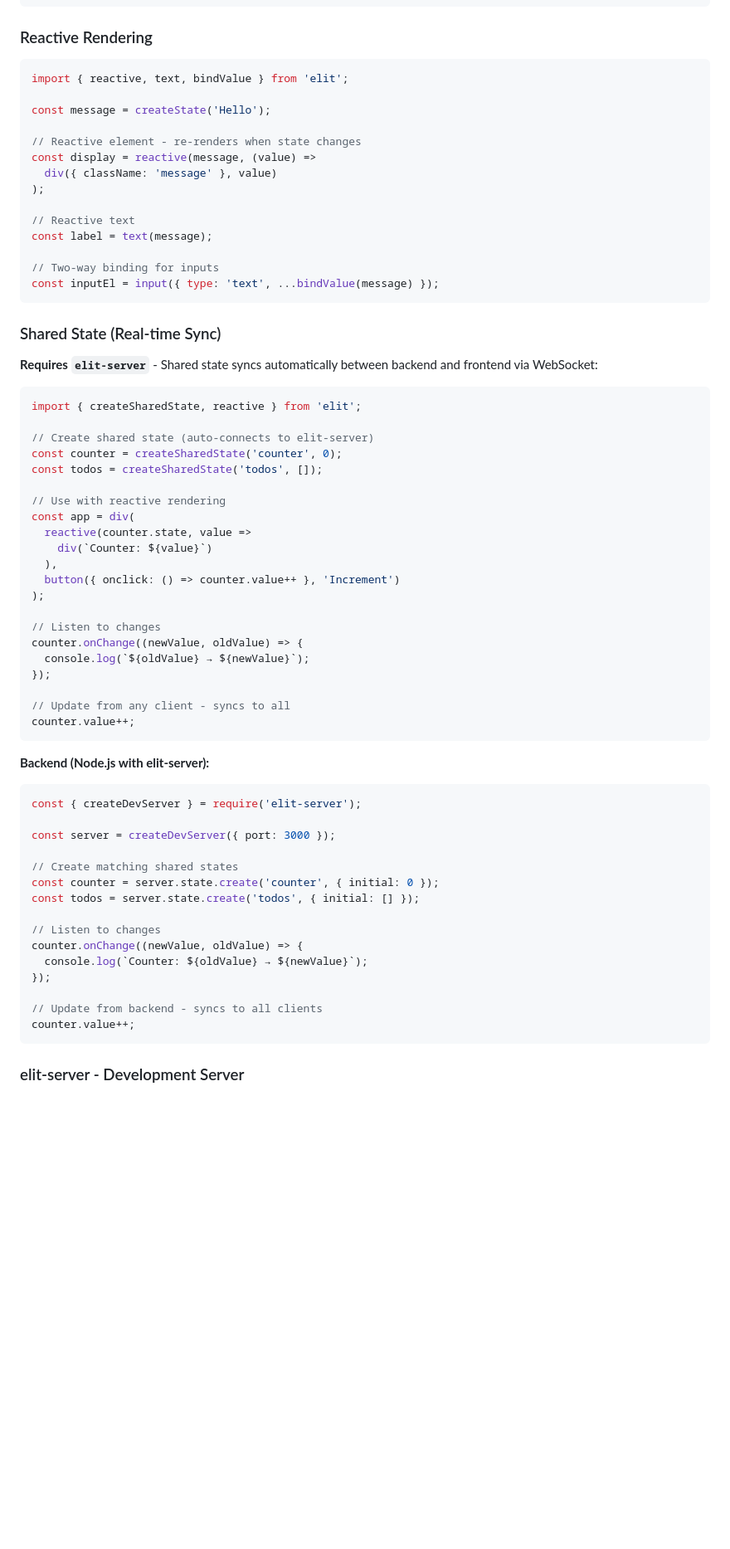
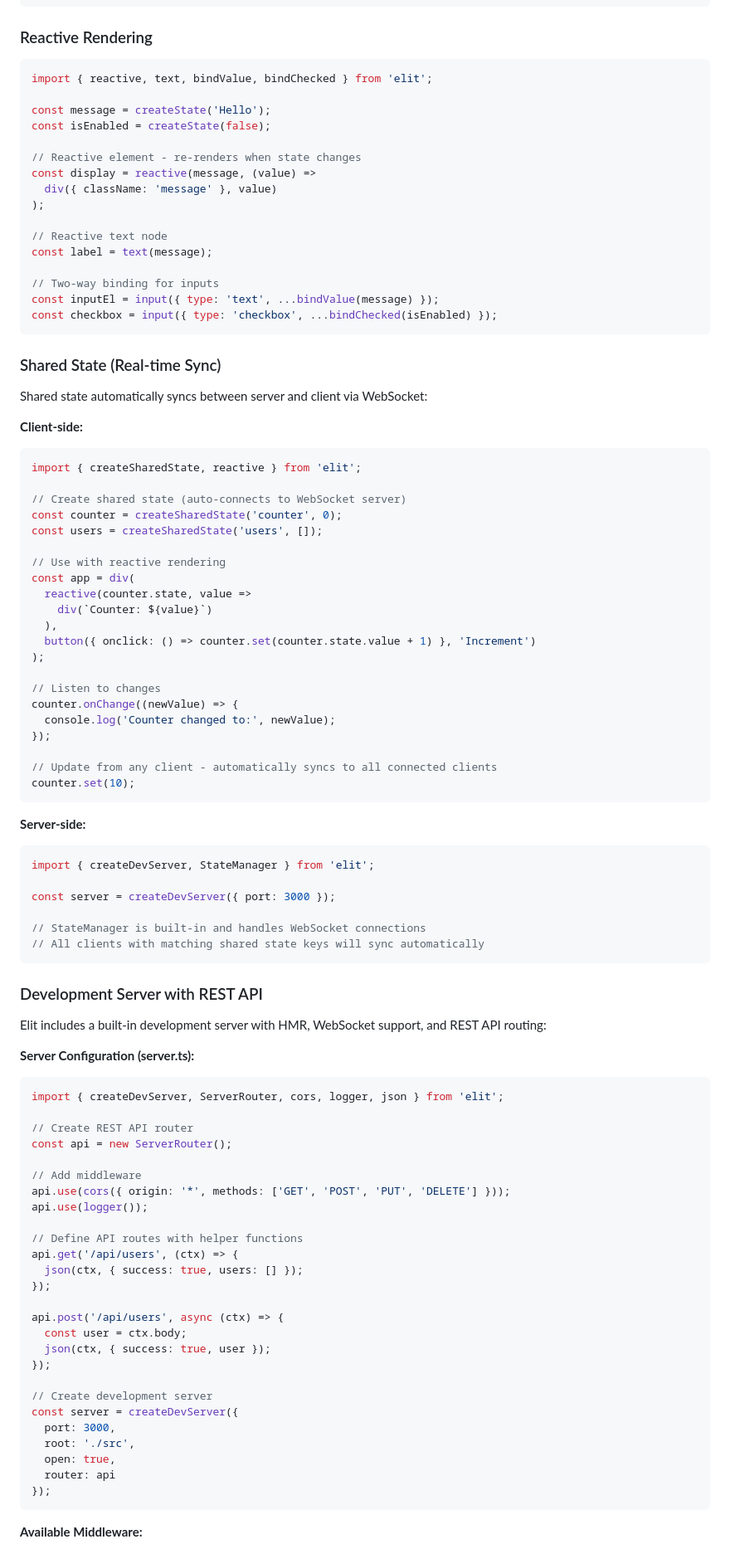
Before and after one commit to d-osc/elit, a Markdown page: README.md, the part around one of its changes. Shown at 83% size. Drawn GitHub-style; blank space fills up the shorter version.

````diff
--- a/README.md
+++ b/README.md
@@ -267,69 +268,99 @@ const deepState = createState({ nested: { value: 1 } }, { deep: true });
 ### Reactive Rendering
 
 ```typescript
-import { reactive, text, bindValue } from 'elit';
+import { reactive, text, bindValue, bindChecked } from 'elit';
 
 const message = createState('Hello');
+const isEnabled = createState(false);
 
 // Reactive element - re-renders when state changes
 const display = reactive(message, (value) =>
   div({ className: 'message' }, value)
 );
 
-// Reactive text
+// Reactive text node
 const label = text(message);
 
 // Two-way binding for inputs
 const inputEl = input({ type: 'text', ...bindValue(message) });
+const checkbox = input({ type: 'checkbox', ...bindChecked(isEnabled) });
 ```
 
 ### Shared State (Real-time Sync)
 
-**Requires `elit-server`** - Shared state syncs automatically between backend and frontend via WebSocket:
+Shared state automatically syncs between server and client via WebSocket:
+
+**Client-side:**
 
 ```typescript
 import { createSharedState, reactive } from 'elit';
 
-// Create shared state (auto-connects to elit-server)
+// Create shared state (auto-connects to WebSocket server)
 const counter = createSharedState('counter', 0);
-const todos = createSharedState('todos', []);
+const users = createSharedState('users', []);
 
 // Use with reactive rendering
 const app = div(
   reactive(counter.state, value =>
     div(`Counter: ${value}`)
   ),
-  button({ onclick: () => counter.value++ }, 'Increment')
+  button({ onclick: () => counter.set(counter.state.value + 1) }, 'Increment')
 );
 
 // Listen to changes
-counter.onChange((newValue, oldValue) => {
-  console.log(`${oldValue} → ${newValue}`);
+counter.onChange((newValue) => {
+  console.log('Counter changed to:', newValue);
 });
 
-// Update from any client - syncs to all
-counter.value++;
+// Update from any client - automatically syncs to all connected clients
+counter.set(10);
 ```
 
-**Backend (Node.js with elit-server):**
+**Server-side:**
 
-```javascript
-const { createDevServer } = require('elit-server');
+```typescript
+import { createDevServer, StateManager } from 'elit';
 
 const server = createDevServer({ port: 3000 });
 
-// Create matching shared states
-const counter = server.state.create('counter', { initial: 0 });
-const todos = server.state.create('todos', { initial: [] });
+// StateManager is built-in and handles WebSocket connections
+// All clients with matching shared state keys will sync automatically
+```
 
-// Listen to changes
-counter.onChange((newValue, oldValue) => {
-  console.log(`Counter: ${oldValue} → ${newValue}`);
+### Development Server with REST API
+
+Elit includes a built-in development server with HMR, WebSocket support, and REST API routing:
+
+**Server Configuration (server.ts):**
+
+```typescript
+import { createDevServer, ServerRouter, cors, logger, json } from 'elit';
+
+// Create REST API router
+const api = new ServerRouter();
+
+// Add middleware
+api.use(cors({ origin: '*', methods: ['GET', 'POST', 'PUT', 'DELETE'] }));
+api.use(logger());
+
+// Define API routes with helper functions
+api.get('/api/users', (ctx) => {
+  json(ctx, { success: true, users: [] });
 });
 
-// Update from backend - syncs to all clients
-counter.value++;
+api.post('/api/users', async (ctx) => {
+  const user = ctx.body;
+  json(ctx, { success: true, user });
+});
+
+// Create development server
+const server = createDevServer({
+  port: 3000,
+  root: './src',
+  open: true,
+  router: api
+});
 ```
 
-### elit-server - Development Server
+**Available Middleware:**
 
````
Also changed, not shown: other parts of README.md (+139 -117 lines).
